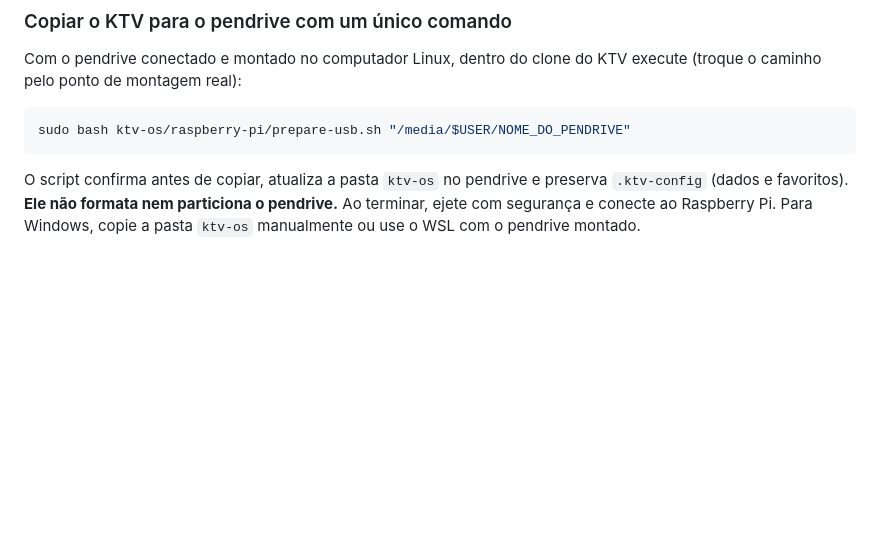
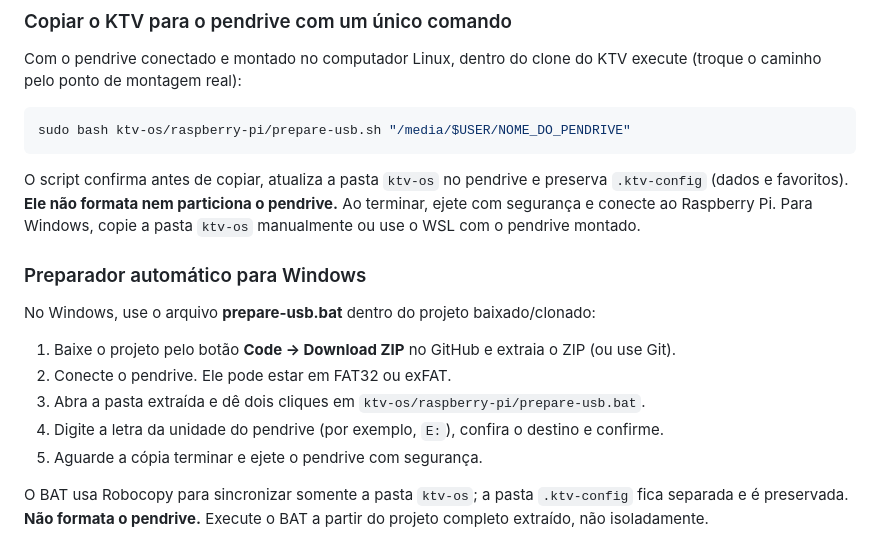
Before and after one commit to kardecallan566/KTV, a Markdown page: ktv-os/raspberry-pi/README.md, the part around the change. GitHub-like rendering; blank space fills up the shorter version.

Commit message:
Document Windows USB preparation

````diff
--- a/ktv-os/raspberry-pi/README.md
+++ b/ktv-os/raspberry-pi/README.md
@@ -86,3 +86,16 @@ sudo bash ktv-os/raspberry-pi/prepare-usb.sh "/media/$USER/NOME_DO_PENDRIVE"
 ```
 
 O script confirma antes de copiar, atualiza a pasta `ktv-os` no pendrive e preserva `.ktv-config` (dados e favoritos). **Ele não formata nem particiona o pendrive.** Ao terminar, ejete com segurança e conecte ao Raspberry Pi. Para Windows, copie a pasta `ktv-os` manualmente ou use o WSL com o pendrive montado.
+
+
+### Preparador automático para Windows
+
+No Windows, use o arquivo **prepare-usb.bat** dentro do projeto baixado/clonado:
+
+1. Baixe o projeto pelo botão **Code → Download ZIP** no GitHub e extraia o ZIP (ou use Git).
+2. Conecte o pendrive. Ele pode estar em FAT32 ou exFAT.
+3. Abra a pasta extraída e dê dois cliques em `ktv-os/raspberry-pi/prepare-usb.bat`.
+4. Digite a letra da unidade do pendrive (por exemplo, `E:`), confira o destino e confirme.
+5. Aguarde a cópia terminar e ejete o pendrive com segurança.
+
+O BAT usa Robocopy para sincronizar somente a pasta `ktv-os`; a pasta `.ktv-config` fica separada e é preservada. **Não formata o pendrive.** Execute o BAT a partir do projeto completo extraído, não isoladamente.
````
